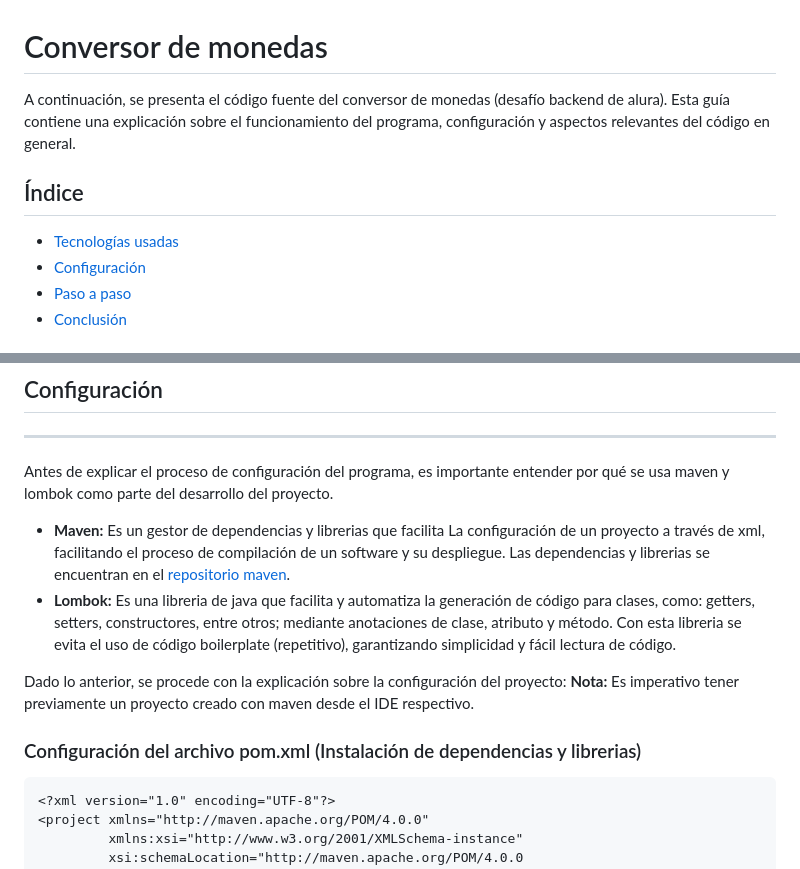
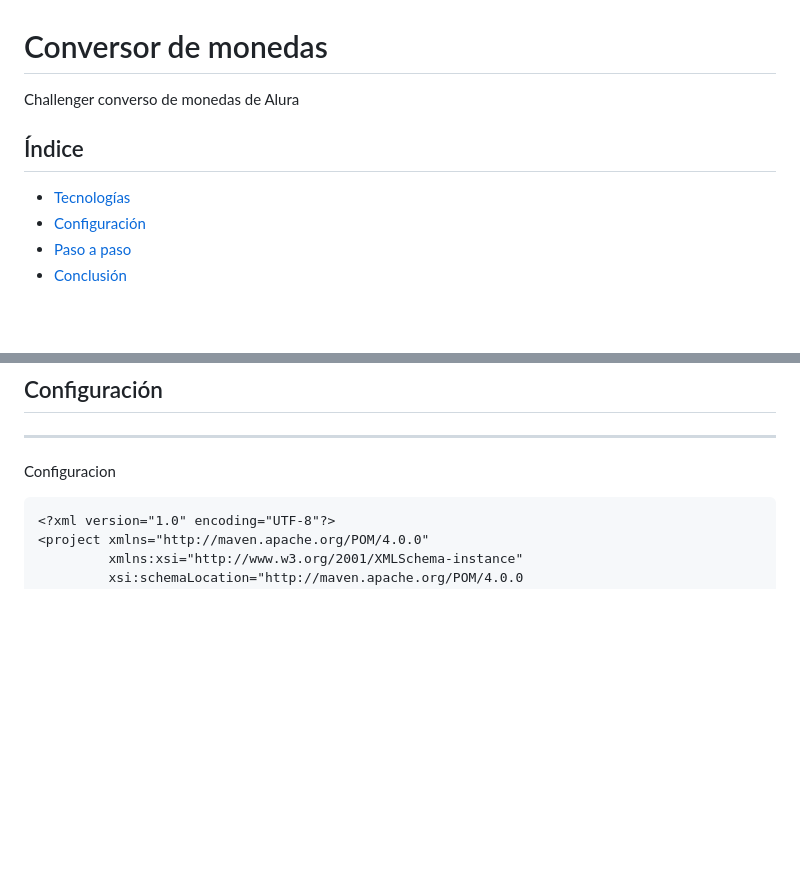
Before and after one commit to JairArias/Alura, a Markdown page: ConversorMonedas/README.md, 2 parts joined by grey strips. Rendered like a GitHub page; blank space fills up the shorter version.

Commit message:
actualizacion Readme conversor de monedas

````diff
--- a/ConversorMonedas/README.md
+++ b/ConversorMonedas/README.md
@@ -1,8 +1,8 @@
 # Conversor de monedas
-A continuación, se presenta el código fuente del conversor de monedas (desafío backend de alura). Esta guía contiene una explicación sobre el funcionamiento del programa, configuración y aspectos relevantes del código en general.
+Challenger converso de monedas de Alura
 
 ## Índice
-- [Tecnologías usadas](#tecnologias_usadas)
+- [Tecnologías](#tecnologias_usadas)
 - [Configuración](#configuracion)
 - [Paso a paso](#paso_paso)
 - [Conclusión](#conclusion)
@@ -17,15 +17,7 @@ La lista de tecnologías usadas dentro del proyecto se muestran a continuación:
 
 ## Configuración
 ***
-Antes de explicar el proceso de configuración del programa, es importante entender por qué se usa maven y lombok como parte del desarrollo del proyecto.
-
-- **Maven:** Es un gestor de dependencias y librerias que facilita La configuración de un proyecto a través de xml, facilitando el proceso de compilación de un software y su despliegue. Las dependencias y librerias se encuentran en el [repositorio maven](https://mvnrepository.com/).
-- **Lombok:** Es una libreria de java que facilita y automatiza la generación de código para clases, como: getters, setters, constructores, entre otros; mediante anotaciones de clase, atributo y método. Con esta libreria se evita el uso de código boilerplate (repetitivo), garantizando simplicidad y fácil lectura de código.
-
-Dado lo anterior, se procede con la explicación sobre la configuración del proyecto:
-**Nota:** Es imperativo tener previamente un proyecto creado con maven desde el IDE respectivo.
-
-### Configuración del archivo pom.xml (Instalación de dependencias y librerias)
+Configuracion
 
 ```
 <?xml version="1.0" encoding="UTF-8"?>
````
